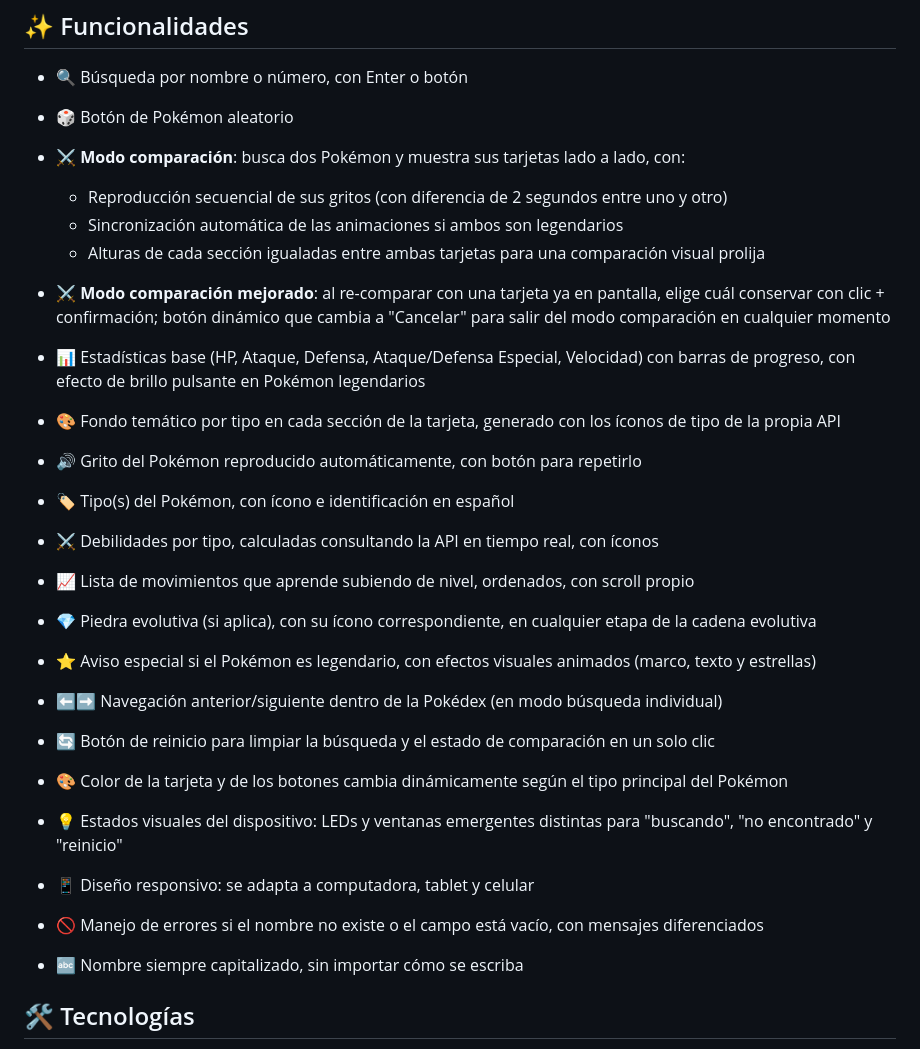
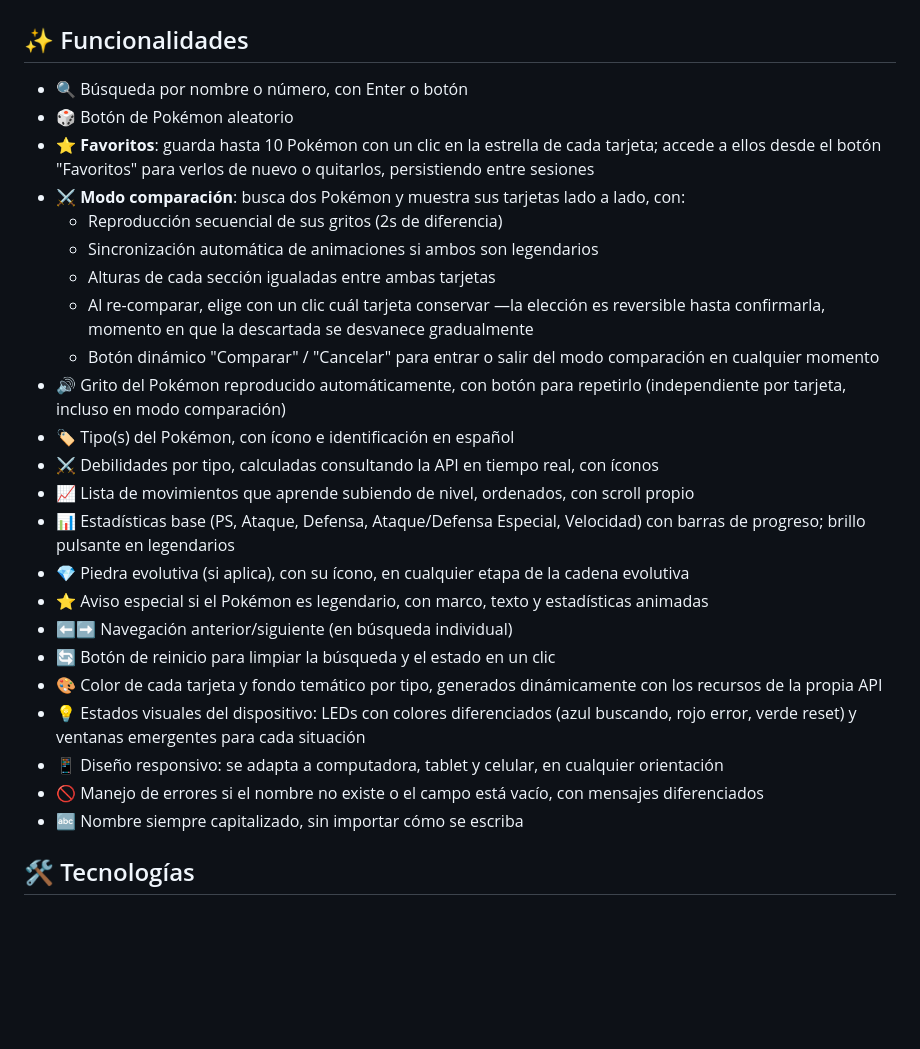
Before and after one commit to MaxVF97/Pokedex, a Markdown page: README.md, the part around the change. Rendered like a GitHub page; blank space fills up the shorter version.

Commit message:
Revise features in README for clarity and updates
Updated features section with improved comparison mode and new favorites functionality.

```diff
--- a/README.md
+++ b/README.md
@@ -7,34 +7,44 @@ Buscador de Pokémon con datos en tiempo real y diseño inspirado en un disposit
 ## ✨ Funcionalidades
 - 🔍 Búsqueda por nombre o número, con Enter o botón
 - 🎲 Botón de Pokémon aleatorio
-- ⚔️ **Modo comparación**: busca dos Pokémon y muestra sus tarjetas lado a lado, con:
-  - Reproducción secuencial de sus gritos (con diferencia de 2 segundos entre uno y otro)
-  - Sincronización automática de las animaciones si ambos son legendarios
-  - Alturas de cada sección igualadas entre ambas tarjetas para una comparación visual prolija
-- ⚔️ **Modo comparación mejorado**: al re-comparar con una tarjeta ya en
-  pantalla, elige cuál conservar con clic + confirmación; botón dinámico
-  que cambia a "Cancelar" para salir del modo comparación en cualquier
-  momento
-- 📊 Estadísticas base (HP, Ataque, Defensa, Ataque/Defensa Especial,
-  Velocidad) con barras de progreso, con efecto de brillo pulsante en
-  Pokémon legendarios
-- 🎨 Fondo temático por tipo en cada sección de la tarjeta, generado con
-  los íconos de tipo de la propia API
-
-- 🔊 Grito del Pokémon reproducido automáticamente, con botón para repetirlo
+- ⭐ **Favoritos**: guarda hasta 10 Pokémon con un clic en la estrella de
+  cada tarjeta; accede a ellos desde el botón "Favoritos" para verlos
+  de nuevo o quitarlos, persistiendo entre sesiones
+- ⚔️ **Modo comparación**: busca dos Pokémon y muestra sus tarjetas lado
+  a lado, con:
+  - Reproducción secuencial de sus gritos (2s de diferencia)
+  - Sincronización automática de animaciones si ambos son legendarios
+  - Alturas de cada sección igualadas entre ambas tarjetas
+  - Al re-comparar, elige con un clic cuál tarjeta conservar —la
+    elección es reversible hasta confirmarla, momento en que la
+    descartada se desvanece gradualmente
+  - Botón dinámico "Comparar" / "Cancelar" para entrar o salir del
+    modo comparación en cualquier momento
+- 🔊 Grito del Pokémon reproducido automáticamente, con botón para
+  repetirlo (independiente por tarjeta, incluso en modo comparación)
 - 🏷️ Tipo(s) del Pokémon, con ícono e identificación en español
-- ⚔️ Debilidades por tipo, calculadas consultando la API en tiempo real, con íconos
-- 📈 Lista de movimientos que aprende subiendo de nivel, ordenados, con scroll propio
-- 💎 Piedra evolutiva (si aplica), con su ícono correspondiente, en cualquier etapa de la cadena evolutiva
-- ⭐ Aviso especial si el Pokémon es legendario, con efectos visuales animados (marco, texto y estrellas)
-- ⬅️➡️ Navegación anterior/siguiente dentro de la Pokédex (en modo búsqueda individual)
-- 🔄 Botón de reinicio para limpiar la búsqueda y el estado de comparación en un solo clic
-- 🎨 Color de la tarjeta y de los botones cambia dinámicamente según el tipo principal del Pokémon
-- 💡 Estados visuales del dispositivo: LEDs y ventanas emergentes distintas para "buscando", "no encontrado" y "reinicio"
-- 📱 Diseño responsivo: se adapta a computadora, tablet y celular
-- 🚫 Manejo de errores si el nombre no existe o el campo está vacío, con mensajes diferenciados
+- ⚔️ Debilidades por tipo, calculadas consultando la API en tiempo
+  real, con íconos
+- 📈 Lista de movimientos que aprende subiendo de nivel, ordenados,
+  con scroll propio
+- 📊 Estadísticas base (PS, Ataque, Defensa, Ataque/Defensa Especial,
+  Velocidad) con barras de progreso; brillo pulsante en legendarios
+- 💎 Piedra evolutiva (si aplica), con su ícono, en cualquier etapa de
+  la cadena evolutiva
+- ⭐ Aviso especial si el Pokémon es legendario, con marco, texto y
+  estadísticas animadas
+- ⬅️➡️ Navegación anterior/siguiente (en búsqueda individual)
+- 🔄 Botón de reinicio para limpiar la búsqueda y el estado en un clic
+- 🎨 Color de cada tarjeta y fondo temático por tipo, generados
+  dinámicamente con los recursos de la propia API
+- 💡 Estados visuales del dispositivo: LEDs con colores diferenciados
+  (azul buscando, rojo error, verde reset) y ventanas emergentes para
+  cada situación
+- 📱 Diseño responsivo: se adapta a computadora, tablet y celular, en
+  cualquier orientación
+- 🚫 Manejo de errores si el nombre no existe o el campo está vacío,
+  con mensajes diferenciados
 - 🔤 Nombre siempre capitalizado, sin importar cómo se escriba
-
 ## 🛠️ Tecnologías
 Construido con **HTML, CSS y JavaScript puro**, sin frameworks ni librerías. Consume dos APIs públicas: la [PokéAPI](https://pokeapi.co/) para datos de Pokémon, tipos, especies e ítems, y el repositorio open-source [PokeAPI/sprites](https://github.com/PokeAPI/sprites) para íconos de tipo, ítems y sprites animados.
 
```
